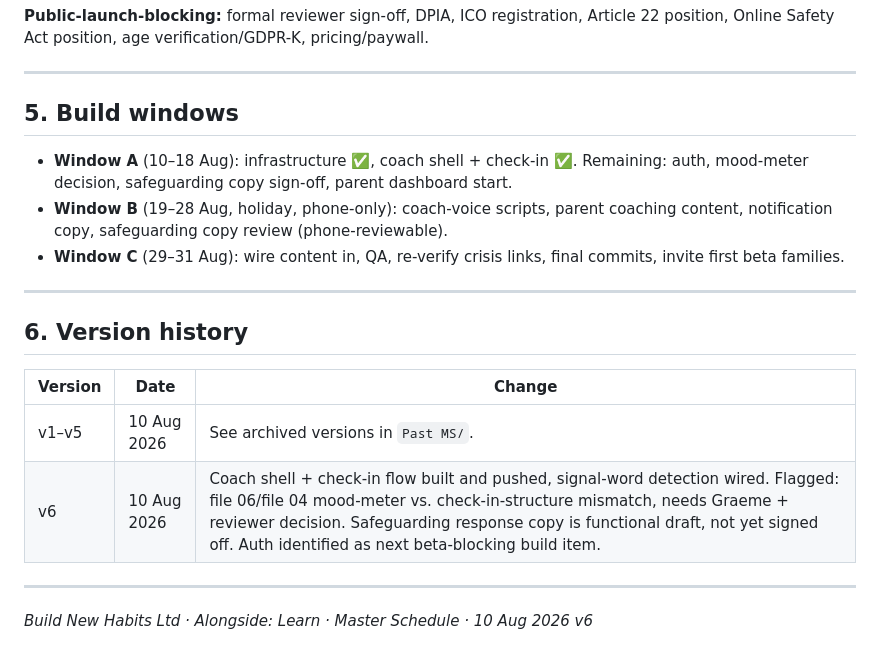
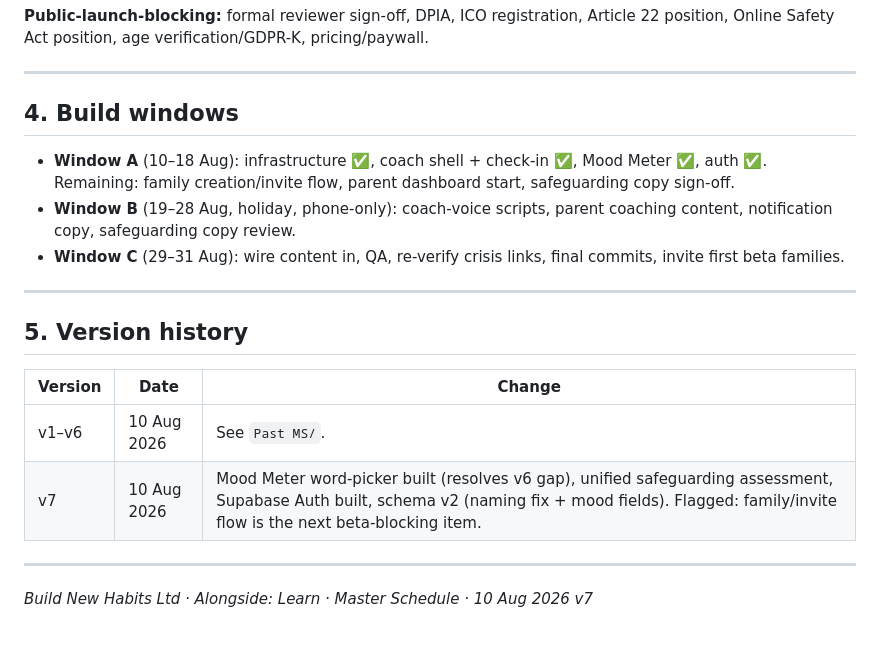
Before and after one commit to build-new-habits/Alongside-Learn, a Markdown page: Documents/Admin/master_schedule.md, the part around one of its changes. GitHub-like rendering.

```diff
--- a/Documents/Admin/master_schedule.md
+++ b/Documents/Admin/master_schedule.md
@@ -61,21 +54,21 @@ Flagging now rather than letting it sit quietly, per the honesty standard the pl
 
 ---
 
-## 5. Build windows
+## 4. Build windows
 
-- **Window A** (10–18 Aug): infrastructure ✅, coach shell + check-in ✅. Remaining: auth, mood-meter decision, safeguarding copy sign-off, parent dashboard start.
-- **Window B** (19–28 Aug, holiday, phone-only): coach-voice scripts, parent coaching content, notification copy, safeguarding copy review (phone-reviewable).
+- **Window A** (10–18 Aug): infrastructure ✅, coach shell + check-in ✅, Mood Meter ✅, auth ✅. Remaining: family creation/invite flow, parent dashboard start, safeguarding copy sign-off.
+- **Window B** (19–28 Aug, holiday, phone-only): coach-voice scripts, parent coaching content, notification copy, safeguarding copy review.
 - **Window C** (29–31 Aug): wire content in, QA, re-verify crisis links, final commits, invite first beta families.
 
 ---
 
-## 6. Version history
+## 5. Version history
 
 | Version | Date | Change |
 |---|---|---|
-| v1–v5 | 10 Aug 2026 | See archived versions in `Past MS/`. |
-| v6 | 10 Aug 2026 | Coach shell + check-in flow built and pushed, signal-word detection wired. Flagged: file 06/file 04 mood-meter vs. check-in-structure mismatch, needs Graeme + reviewer decision. Safeguarding response copy is functional draft, not yet signed off. Auth identified as next beta-blocking build item. |
+| v1–v6 | 10 Aug 2026 | See `Past MS/`. |
+| v7 | 10 Aug 2026 | Mood Meter word-picker built (resolves v6 gap), unified safeguarding assessment, Supabase Auth built, schema v2 (naming fix + mood fields). Flagged: family/invite flow is the next beta-blocking item. |
 
 ---
 
-*Build New Habits Ltd · Alongside: Learn · Master Schedule · 10 Aug 2026 v6*
+*Build New Habits Ltd · Alongside: Learn · Master Schedule · 10 Aug 2026 v7*
```
Also changed, not shown: other parts of Documents/Admin/master_schedule.md (+24 -31 lines), 1 other file.
